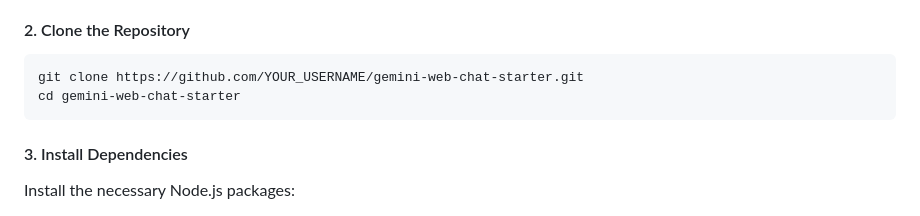
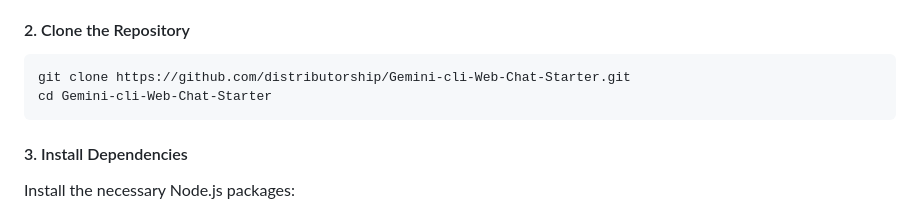
Before and after one commit to distributorship/Gemini-cli-Web-Chat-Starter, a Markdown page: README.md, the part around the change. Rendered like a GitHub page.

````diff
--- a/README.md
+++ b/README.md
@@ -40,8 +40,8 @@ You need a valid API key to access the Gemini API.
 #### 2\. Clone the Repository
 
 ```
-git clone https://github.com/YOUR_USERNAME/gemini-web-chat-starter.git
-cd gemini-web-chat-starter
+git clone https://github.com/distributorship/Gemini-cli-Web-Chat-Starter.git
+cd Gemini-cli-Web-Chat-Starter
 ```
 
 #### 3\. Install Dependencies
````
